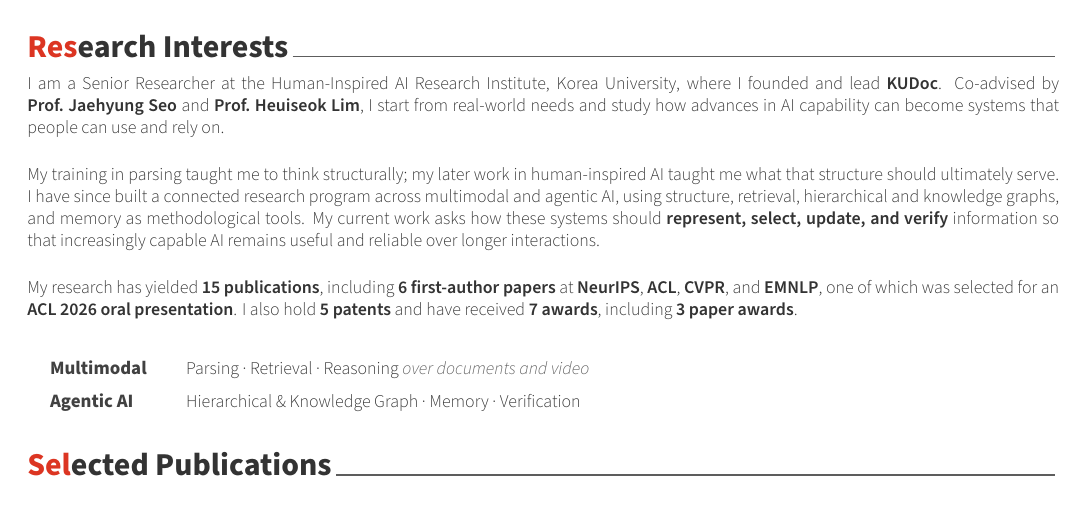
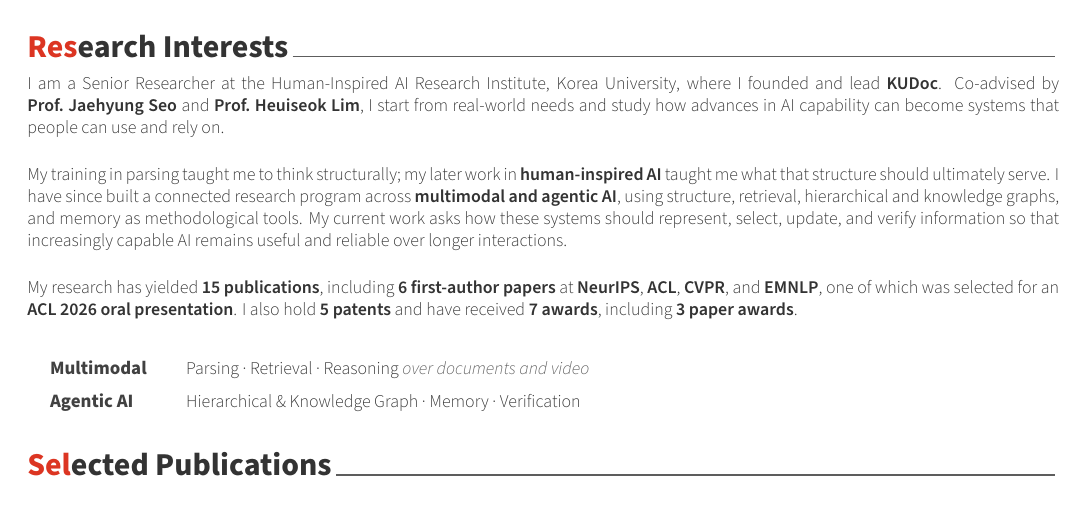
Before and after one commit to ShinJM-maker/ShinJM-maker.github.io, a LaTeX CV (_cv/cv.tex): part of page 1 of 5, cut so that both start at the same text. Compiled offline with XeLaTeX.

Commit message:
CV: emphasize human-inspired AI and research areas instead of verbs
Co-Authored-By: Claude Opus 5.5 <noreply@anthropic.com>

```diff
--- a/_cv/cv.tex
+++ b/_cv/cv.tex
@@ -97,7 +97,7 @@
 I am a Senior Researcher at the Human-Inspired AI Research Institute, Korea University, where I founded and lead \textbf{KUDoc}. Co-advised by \textbf{Prof.~Jaehyung Seo} and \textbf{Prof.~Heuiseok Lim}, I start from real-world needs and study how advances in AI capability can become systems that people can use and rely on.
 
 \medskip
-My training in parsing taught me to think structurally; my later work in human-inspired AI taught me what that structure should ultimately serve. I have since built a connected research program across multimodal and agentic AI, using structure, retrieval, hierarchical and knowledge graphs, and memory as methodological tools. My current work asks how these systems should \textbf{represent, select, update, and verify} information so that increasingly capable AI remains useful and reliable over longer interactions.
+My training in parsing taught me to think structurally; my later work in \textbf{human-inspired AI} taught me what that structure should ultimately serve. I have since built a connected research program across \textbf{multimodal and agentic AI}, using structure, retrieval, hierarchical and knowledge graphs, and memory as methodological tools. My current work asks how these systems should represent, select, update, and verify information so that increasingly capable AI remains useful and reliable over longer interactions.
 
 \medskip
 My research has yielded \textbf{15 publications}, including \textbf{6 first-author papers} at \textbf{NeurIPS}, \textbf{ACL}, \textbf{CVPR}, and \textbf{EMNLP}, one of which was selected for an \textbf{ACL 2026 oral presentation}. I also hold \textbf{5 patents} and have received \textbf{7 awards}, including \textbf{3 paper awards}.
```
Also changed, not shown: CV/Curriculum_Vitae_Joongmin_Shin.pdf.
